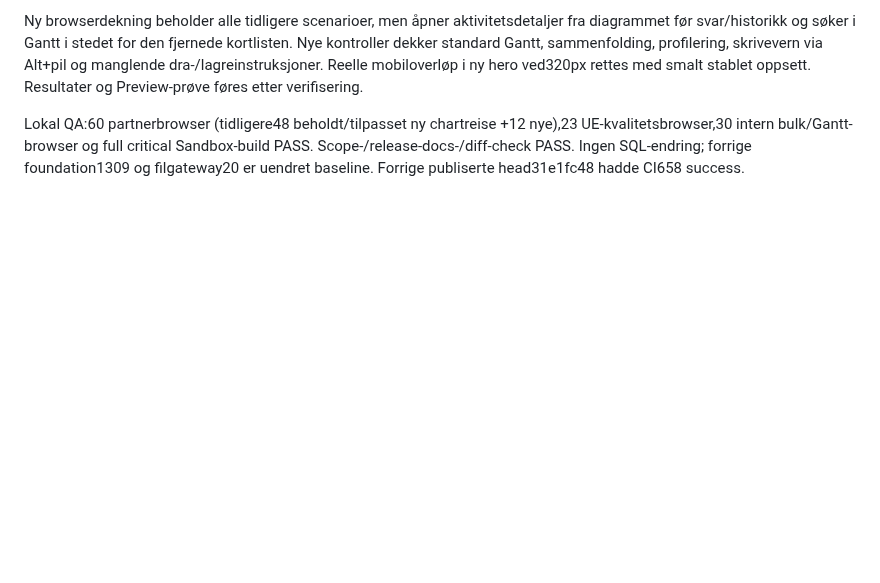
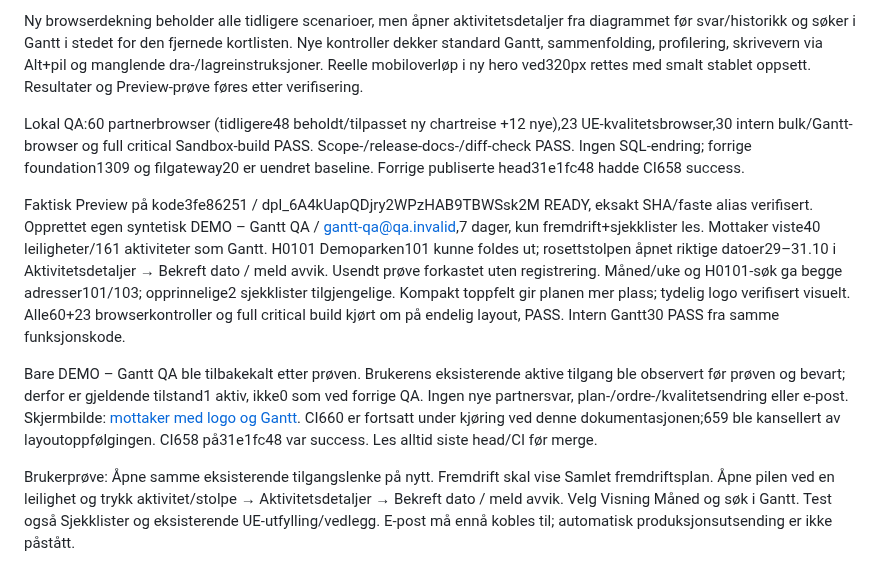
Before and after one commit to ExpoProffsenter/expo-proffdok, a Markdown page: docs/qa/BOLIG_PARTNERE_20261023.md, the part around the change. Rendered like a GitHub page; blank space fills up the shorter version.

Commit message:
Dokumenter faktisk Gantt-prøve og behold brukerens tilgang

```diff
--- a/docs/qa/BOLIG_PARTNERE_20261023.md
+++ b/docs/qa/BOLIG_PARTNERE_20261023.md
@@ -138,3 +138,9 @@ Fremdrift åpner samlet Gantt med én sammenfoldet rad per leilighet, dag/uke/m
 Ny browserdekning beholder alle tidligere scenarioer, men åpner aktivitetsdetaljer fra diagrammet før svar/historikk og søker i Gantt i stedet for den fjernede kortlisten. Nye kontroller dekker standard Gantt, sammenfolding, profilering, skrivevern via Alt+pil og manglende dra-/lagreinstruksjoner. Reelle mobiloverløp i ny hero ved320px rettes med smalt stablet oppsett. Resultater og Preview-prøve føres etter verifisering.
 
 Lokal QA:60 partnerbrowser (tidligere48 beholdt/tilpasset ny chartreise +12 nye),23 UE-kvalitetsbrowser,30 intern bulk/Gantt-browser og full critical Sandbox-build PASS. Scope-/release-docs-/diff-check PASS. Ingen SQL-endring; forrige foundation1309 og filgateway20 er uendret baseline. Forrige publiserte head31e1fc48 hadde CI658 success.
+
+Faktisk Preview på kode3fe86251 / dpl_6A4kUapQDjry2WPzHAB9TBWSsk2M READY, eksakt SHA/faste alias verifisert. Opprettet egen syntetisk DEMO – Gantt QA / gantt-qa@qa.invalid,7 dager, kun fremdrift+sjekklister les. Mottaker viste40 leiligheter/161 aktiviteter som Gantt. H0101 Demoparken101 kunne foldes ut; rosettstolpen åpnet riktige datoer29–31.10 i Aktivitetsdetaljer → Bekreft dato / meld avvik. Usendt prøve forkastet uten registrering. Måned/uke og H0101-søk ga begge adresser101/103; opprinnelige2 sjekklister tilgjengelige. Kompakt toppfelt gir planen mer plass; tydelig logo verifisert visuelt. Alle60+23 browserkontroller og full critical build kjørt om på endelig layout, PASS. Intern Gantt30 PASS fra samme funksjonskode.
+
+Bare DEMO – Gantt QA ble tilbakekalt etter prøven. Brukerens eksisterende aktive tilgang ble observert før prøven og bevart; derfor er gjeldende tilstand1 aktiv, ikke0 som ved forrige QA. Ingen nye partnersvar, plan-/ordre-/kvalitetsendring eller e-post. Skjermbilde: [mottaker med logo og Gantt](evidence/bolig-partner-gantt-20261023.jpg). CI660 er fortsatt under kjøring ved denne dokumentasjonen;659 ble kansellert av layoutoppfølgingen. CI658 på31e1fc48 var success. Les alltid siste head/CI før merge.
+
+Brukerprøve: Åpne samme eksisterende tilgangslenke på nytt. Fremdrift skal vise Samlet fremdriftsplan. Åpne pilen ved en leilighet og trykk aktivitet/stolpe → Aktivitetsdetaljer → Bekreft dato / meld avvik. Velg Visning Måned og søk i Gantt. Test også Sjekklister og eksisterende UE-utfylling/vedlegg. E-post må ennå kobles til; automatisk produksjonsutsending er ikke påstått.
```
Also changed, not shown: docs/CHAT_HANDOFF_BOLIG_20261023.md (+3 -0 lines), docs/qa/evidence/bolig-partner-gantt-20261023.jpg (added).
